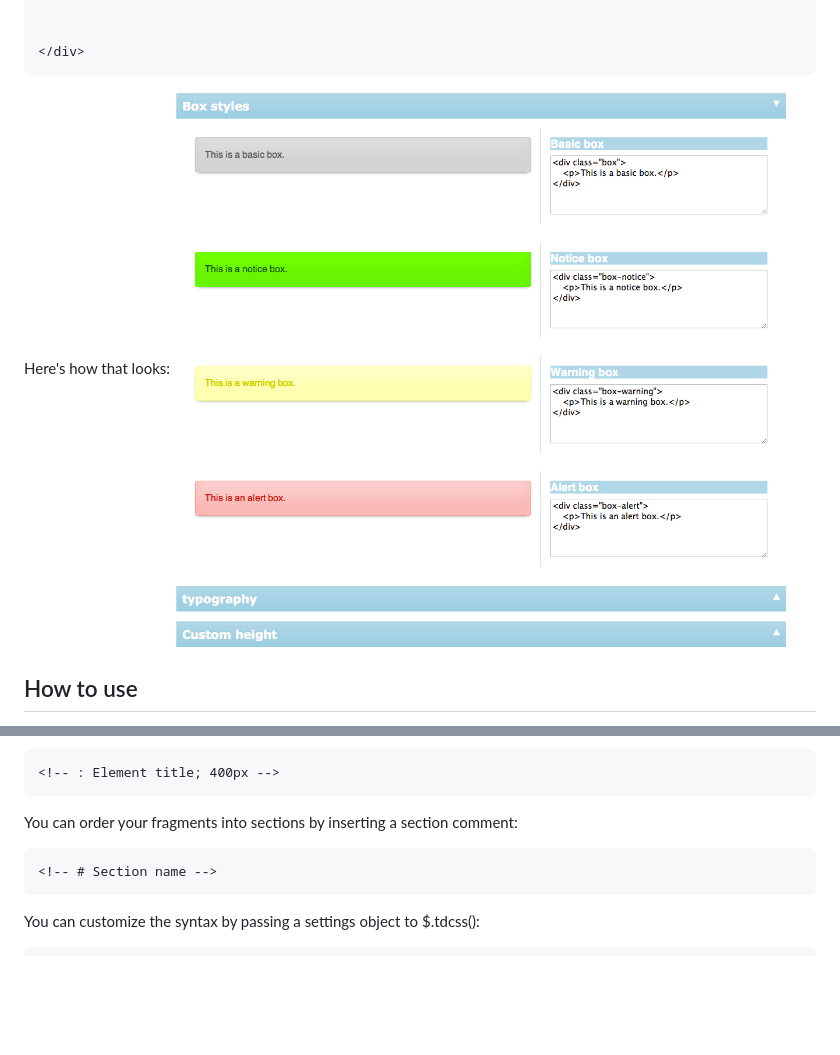
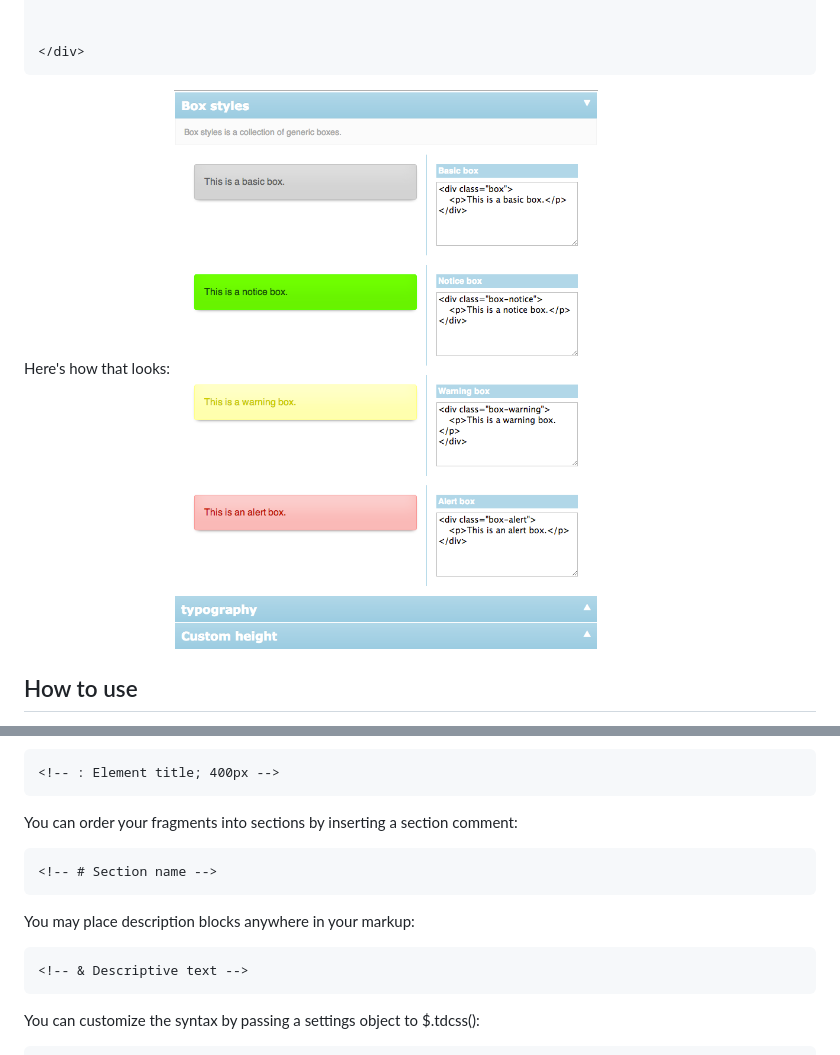
Before and after one commit to jakobloekke/tdcss.js, a Markdown page: README.md, 2 parts joined by grey strips. GitHub-like rendering; pictures changed too: demo/preview.png; blank space fills up the shorter version.

Commit message:
Major rewrite to accomodate adding "Description blocks" functionality.

````diff
--- a/README.md
+++ b/README.md
@@ -113,6 +114,11 @@ You can order your fragments into sections by inserting a section comment:
 <!-- # Section name -->
 ```
 
+You may place description blocks anywhere in your markup:
+```html
+<!-- & Descriptive text -->
+```
+
 You can customize the syntax by passing a settings object to $.tdcss():
 ```javascript
 $("#tdcss").tdcss({
````
Also changed, not shown: other parts of README.md (+1 -0 lines), 5 other files.
